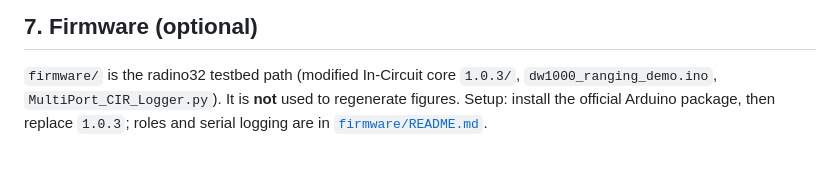
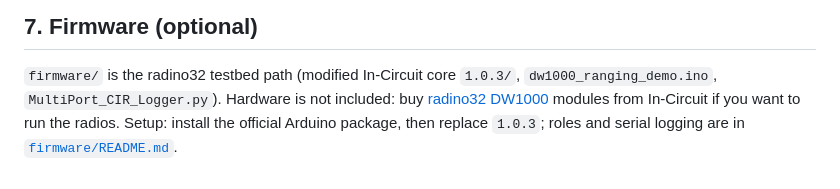
Before and after one commit to longSTUDYlife/artifact-eval, a Markdown page: README.md, the part around the change. Drawn GitHub-style.

Commit message:
Drop the figure-regen disclaimer; say radino32 DW1000 must be bought from In-Circuit.
Co-authored-by: Cursor <cursoragent@cursor.com>

```diff
--- a/README.md
+++ b/README.md
@@ -224,6 +224,7 @@ cir = d["cir"]  # [port, angle, trial, frame, tap]
 
 `firmware/` is the radino32 testbed path (modified In-Circuit core
 `1.0.3/`, `dw1000_ranging_demo.ino`, `MultiPort_CIR_Logger.py`).
-It is **not** used to regenerate figures. Setup: install the official
-Arduino package, then replace `1.0.3`; roles and serial logging are
-in [`firmware/README.md`](firmware/README.md).
+Hardware is not included: buy [radino32 DW1000](https://wiki.in-circuit.de/index.php5?title=radino32_DW1000)
+modules from In-Circuit if you want to run the radios. Setup: install
+the official Arduino package, then replace `1.0.3`; roles and serial
+logging are in [`firmware/README.md`](firmware/README.md).
```
Also changed, not shown: firmware/README.md (+4 -5 lines).
